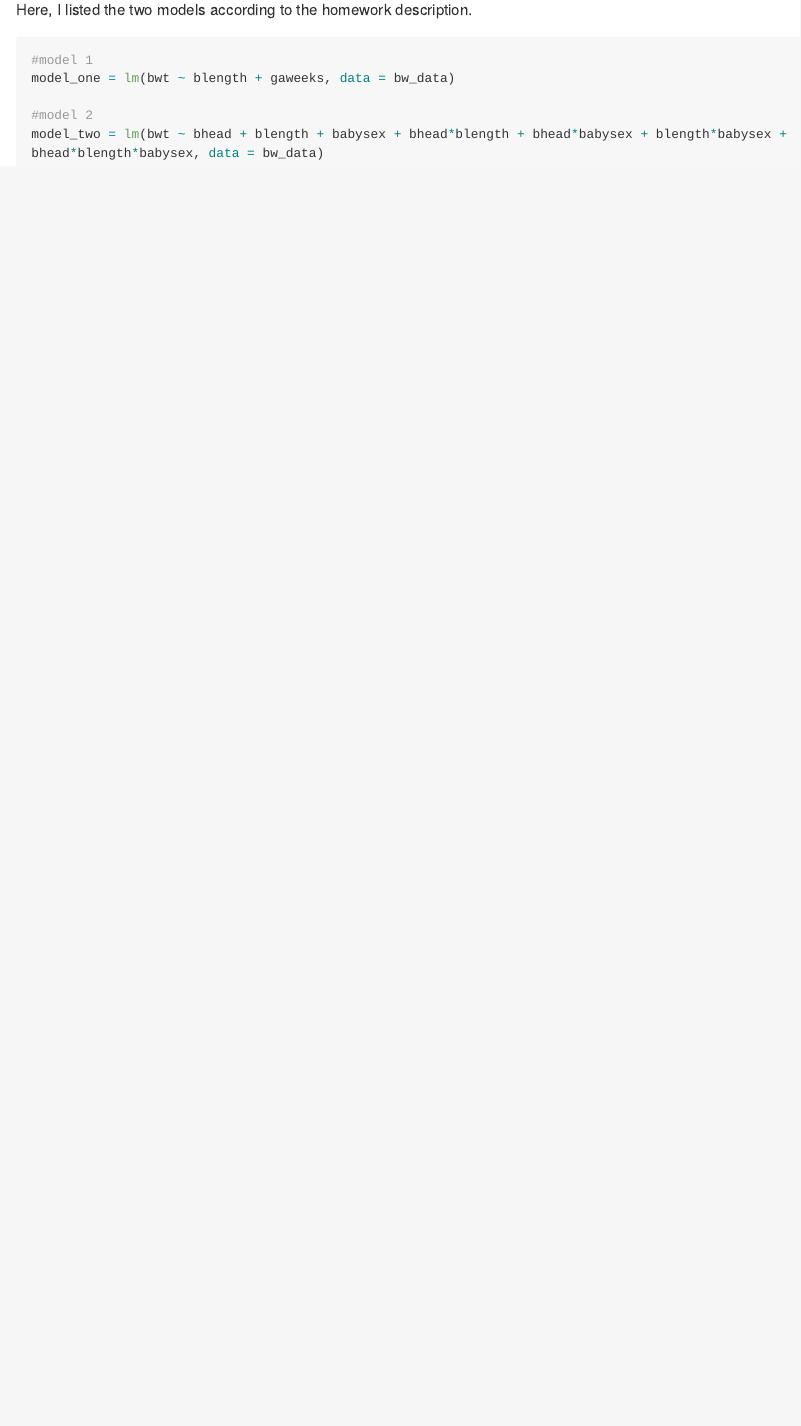
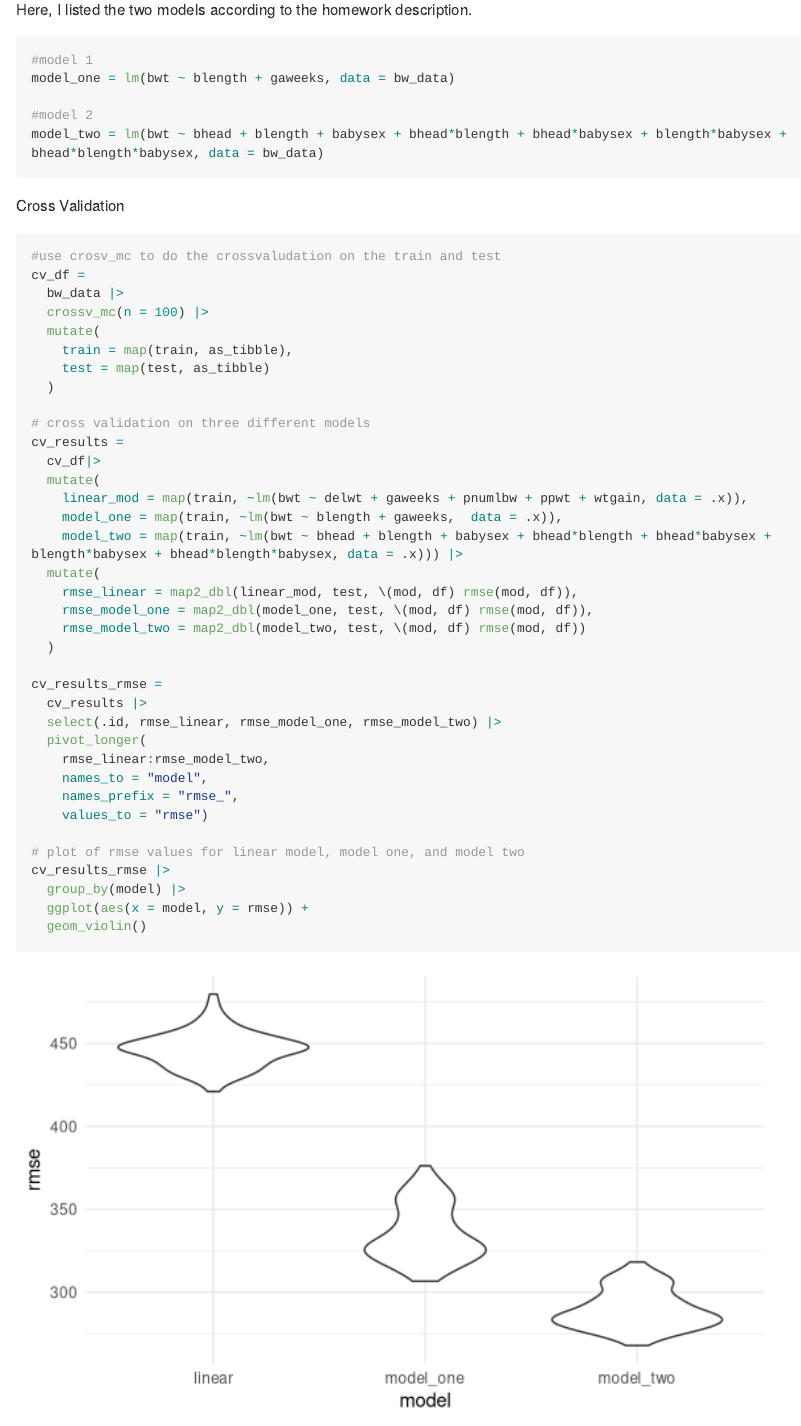
Before and after one commit to romoashley/p8105_hw6_ar4459, an R Markdown document (p8105_hw6_ar4459.Rmd): the page in a window 1100 px wide, from 6800 px down. Rendered offline with R 4.5, knitr and Pandoc, with nearby package versions; some code elsewhere in the file could not run offline; long lines of code are wrapped; column names are cleaned by a stand-in for the janitor package.

Commit message:
applied cross validation to all three models and ploted the rmse value for each

````diff
--- a/p8105_hw6_ar4459.Rmd
+++ b/p8105_hw6_ar4459.Rmd
@@ -243,3 +243,43 @@ model_one = lm(bwt ~ blength + gaweeks, data = bw_data)
 #model 2
 model_two = lm(bwt ~ bhead + blength + babysex + bhead*blength + bhead*babysex + blength*babysex + bhead*blength*babysex, data = bw_data)
 ```
+
+Cross Validation
+```{r}
+#use crosv_mc to do the crossvaludation on the train and test
+cv_df =
+  bw_data |>
+  crossv_mc(n = 100) |>
+  mutate(
+    train = map(train, as_tibble),
+    test = map(test, as_tibble)
+  )
+
+# cross validation on three different models
+cv_results =
+  cv_df|>
+  mutate(
+    linear_mod = map(train, ~lm(bwt ~ delwt + gaweeks + pnumlbw + ppwt + wtgain, data = .x)),
+    model_one = map(train, ~lm(bwt ~ blength + gaweeks,  data = .x)),
+    model_two = map(train, ~lm(bwt ~ bhead + blength + babysex + bhead*blength + bhead*babysex + blength*babysex + bhead*blength*babysex, data = .x))) |>
+  mutate(
+    rmse_linear = map2_dbl(linear_mod, test, \(mod, df) rmse(mod, df)),
+    rmse_model_one = map2_dbl(model_one, test, \(mod, df) rmse(mod, df)),
+    rmse_model_two = map2_dbl(model_two, test, \(mod, df) rmse(mod, df))
+  )
+
+cv_results_rmse =
+  cv_results |>
+  select(.id, rmse_linear, rmse_model_one, rmse_model_two) |>
+  pivot_longer(
+    rmse_linear:rmse_model_two,
+    names_to = "model",
+    names_prefix = "rmse_",
+    values_to = "rmse")
+
+# plot of rmse values for linear model, model one, and model two
+cv_results_rmse |>
+  group_by(model) |>
+  ggplot(aes(x = model, y = rmse)) +
+  geom_violin()
+```
````
Also changed, not shown: p8105_hw6_ar4459.md, p8105_hw6_ar4459_files/figure-gfm/unnamed-chunk-11-1.png (added).
